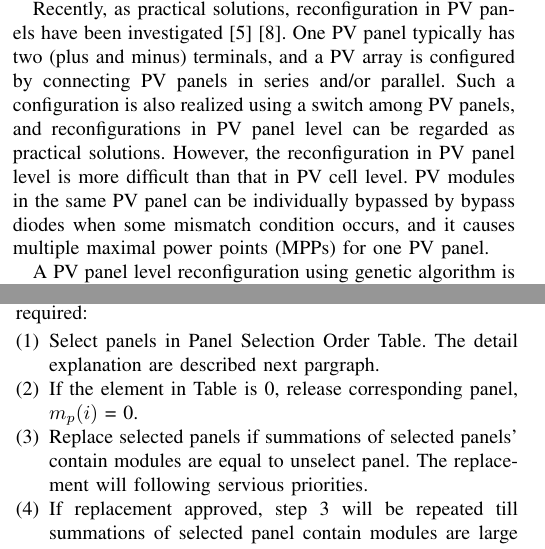
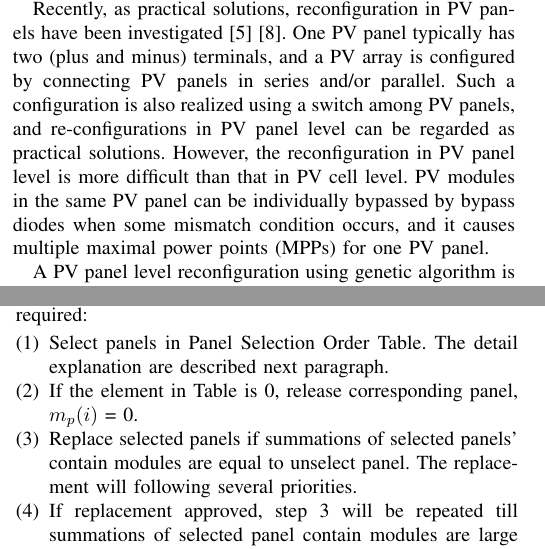
Before and after one commit to JacobZhao/PaperScript, a LaTeX paper (main.tex): two parts of the columns of pages 1 and 3 of 4, joined at a grey line, cut so that both start at the same text. Compiled offline with pdfLaTeX; a missing font is replaced by an installed copy or a similar font; a LaTeX package or settings file that is missing is left out.

Commit message:
grammar check finished

```diff
--- a/main.tex
+++ b/main.tex
@@ -67,7 +67,7 @@ Photovoltaic arrays operating in mismatch conditions could not efficiently gener
 
 Some of works proposed optimized or efficient algorithms to reconfigure the connection of PV cells \cite{b3}\cite{b4}. However, these works assume a full reconfiguration ability among PV cells. In general, a PV array is a connection of multiple PV panels, each PV panel has multiple PV modules, and each PV module consists of multiple PV cells. One typical PV panel has 3 PV modules with 24 PV cells. To realize reconfiguration in PV cell level, a new PV panel architecture is required.
 
-Recently, as practical solutions, reconfiguration in PV panels have been investigated \cite{b5}\cite{b10}. One PV panel typically has two (plus and minus) terminals, and a PV array is configured by connecting PV panels in series and/or parallel. Such a configuration is also realized using a switch among PV panels, and reconfigurations in PV panel level can be regarded as  practical solutions. However, the reconfiguration in PV panel level is more difficult than that in PV cell level. PV modules in the same PV panel can be individually bypassed by bypass diodes when some mismatch condition occurs, and it causes multiple maximal power points (MPPs) for one PV panel.
+Recently, as practical solutions, reconfiguration in PV panels have been investigated \cite{b5}\cite{b10}. One PV panel typically has two (plus and minus) terminals, and a PV array is configured by connecting PV panels in series and/or parallel. Such a configuration is also realized using a switch among PV panels, and re-configurations in PV panel level can be regarded as  practical solutions. However, the reconfiguration in PV panel level is more difficult than that in PV cell level. PV modules in the same PV panel can be individually bypassed by bypass diodes when some mismatch condition occurs, and it causes multiple maximal power points (MPPs) for one PV panel.
 
 A PV panel level reconfiguration using genetic algorithm is proposed in\cite{b5}. Though this can generate a new configuration,
 computing cost is too significant and the algorithm cannot generate the best configuration precisely. A fast reconfiguration
@@ -281,9 +281,9 @@ Let $s$ be the number of strings, and $i_h$ ($0\le h<s$) be the current assigned
 
 To assign panels in the right string, following steps are required:
 \begin{enumerate} [(1)]
-\item Select panels in Panel Selection Order Table. The detail explanation are described next pargraph.\label{step1}
+\item Select panels in Panel Selection Order Table. The detail explanation are described next paragraph.\label{step1}
 \item If the element in Table is 0, release corresponding panel, $m_p(i)$ = 0.
-\item Replace selected panels if summations of selected panels' contain modules are equal to unselect panel. The replacement will following servious priorities.
+\item Replace selected panels if summations of selected panels' contain modules are equal to unselect panel. The replacement will following several priorities.
   %% As the example of string current on 2A, selected panels are panel P1 and P5, these panels contain modules are equal to next unselect panel P4. Then swap (P1, P5) and P4, release P1 and P5.
   \label{replace}
   %% \subitem  Swap a panel contain 3 working modules ($m_p(i)$ = 3) to \textbf{three} panels each contain 1 working module ($m_p(i)$ = 1).
```
Also changed, not shown: main.tex (4 more changed lines).
